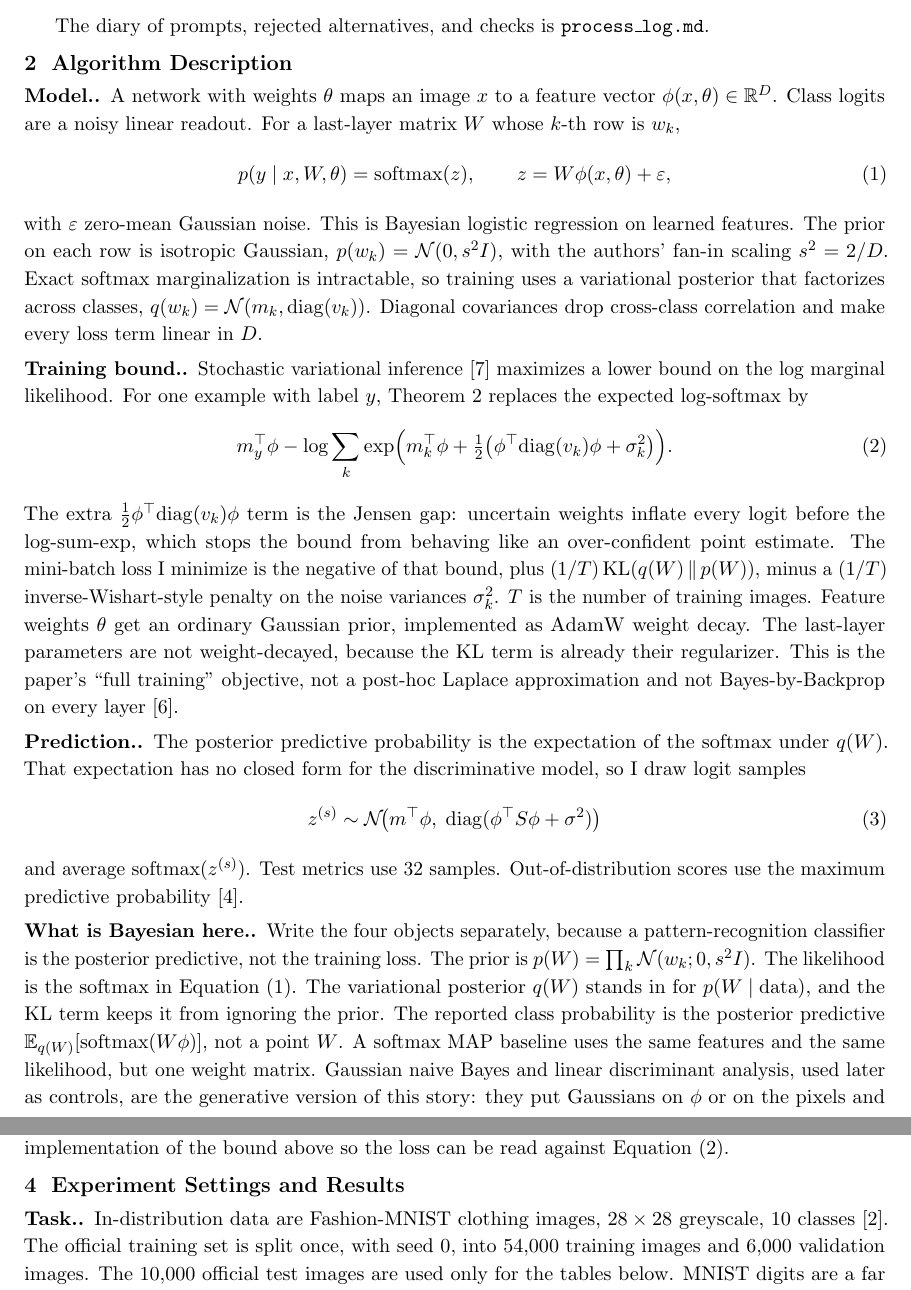
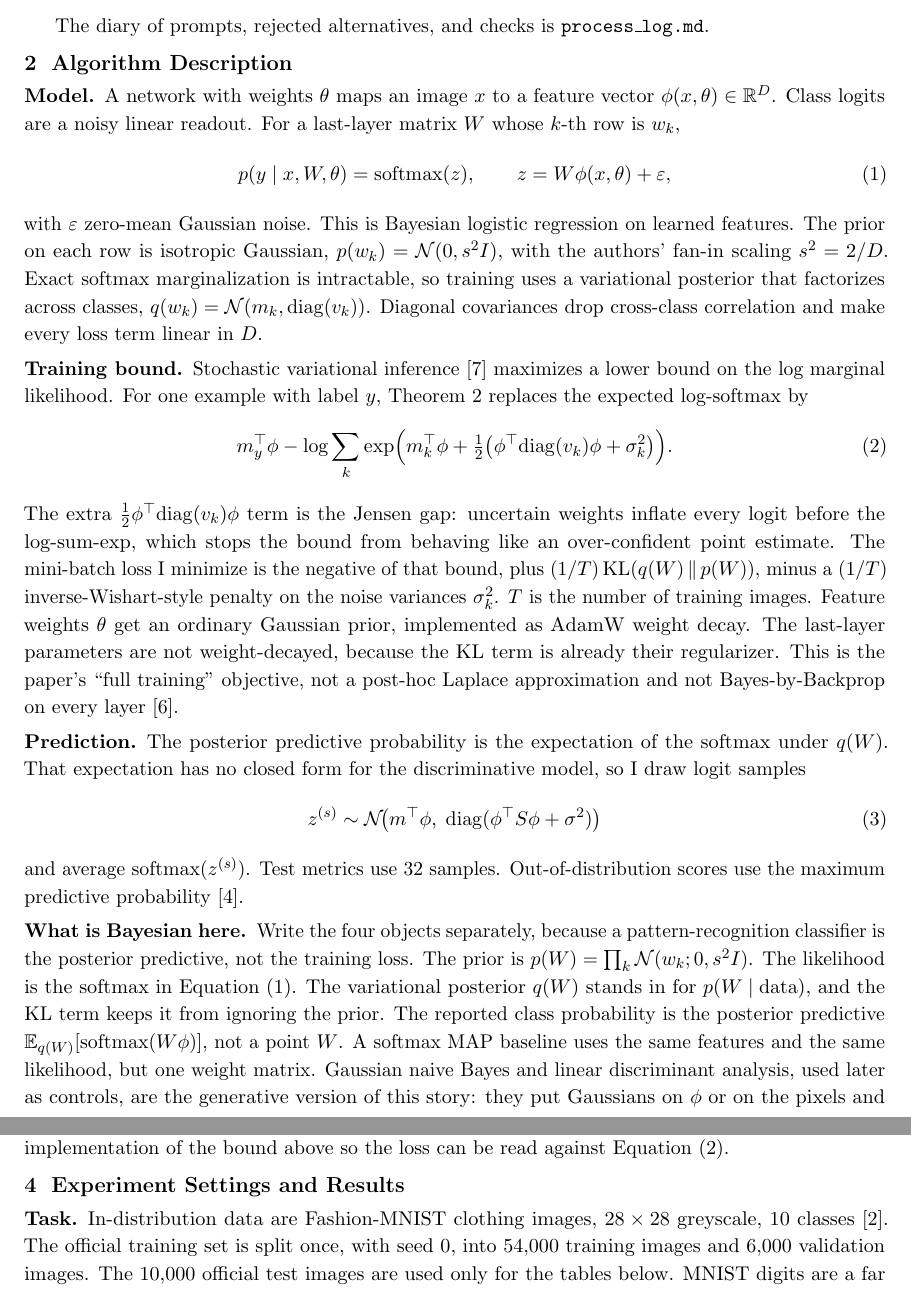
Before and after one commit to AngusJai/CISC3024-AI-Assignment2, a LaTeX paper (report.tex): two parts of pages 2 and 3 of 11, joined at a grey line, cut so that both start at the same text. Compiled offline with pdfLaTeX.

Commit message:
Remove the extra period after each run-in heading.
The heading style already adds a full stop, so the titles were printing with two.

Co-authored-by: Cursor <cursoragent@cursor.com>

```diff
--- a/report.tex
+++ b/report.tex
@@ -101,7 +101,7 @@ The diary of prompts, rejected alternatives, and checks is \texttt{process\_log.
 
 \section{Algorithm Description}
 \label{sec:algo}
-\paragraph{Model.}
+\paragraph{Model}
 A network with weights $\theta$ maps an image $x$ to a feature vector $\phi(x,\theta)\in\mathbb{R}^{D}$.
 Class logits are a noisy linear readout. For a last-layer matrix $W$ whose $k$-th row is $w_k$,
 \begin{equation}
@@ -116,7 +116,7 @@ Exact softmax marginalization is intractable, so training uses a variational pos
 $q(w_k)=\mathcal{N}(m_k,\mathrm{diag}(v_k))$.
 Diagonal covariances drop cross-class correlation and make every loss term linear in $D$.
 
-\paragraph{Training bound.}
+\paragraph{Training bound}
 Stochastic variational inference~\cite{hoffman2013svi} maximizes a lower bound on the log marginal likelihood.
 For one example with label $y$, Theorem~2 replaces the expected log-softmax by
 \begin{equation}
@@ -132,7 +132,7 @@ Feature weights $\theta$ get an ordinary Gaussian prior, implemented as AdamW we
 The last-layer parameters are not weight-decayed, because the KL term is already their regularizer.
 This is the paper's ``full training'' objective, not a post-hoc Laplace approximation and not Bayes-by-Backprop on every layer~\cite{blundell2015weight}.
 
-\paragraph{Prediction.}
+\paragraph{Prediction}
 The posterior predictive probability is the expectation of the softmax under $q(W)$.
 That expectation has no closed form for the discriminative model, so I draw logit samples
 \begin{equation}
@@ -143,7 +143,7 @@ and average $\mathrm{softmax}(z^{(s)})$.
 Test metrics use 32 samples.
 Out-of-distribution scores use the maximum predictive probability~\cite{hendrycks2017baseline}.
 
-\paragraph{What is Bayesian here.}
+\paragraph{What is Bayesian here}
 Write the four objects separately, because a pattern-recognition classifier is the posterior predictive, not the training loss.
 The prior is $p(W)=\prod_k\mathcal{N}(w_k;0,s^{2}I)$.
 The likelihood is the softmax in Equation~\eqref{eq:disc}.
@@ -191,7 +191,7 @@ The KL is scaled by $1/T$ in the main runs.
 I did not import the \texttt{vbll} library; the module is a direct implementation of the bound above so the loss can be read against Equation~\eqref{eq:bound}.
 
 \section{Experiment Settings and Results}
-\paragraph{Task.}
+\paragraph{Task}
 In-distribution data are Fashion-MNIST clothing images, $28\times 28$ greyscale, 10 classes~\cite{xiao2017fashion}.
 The official training set is split once, with seed 0, into 54{,}000 training images and 6{,}000 validation images.
 The 10{,}000 official test images are used only for the tables below.
```
Also changed, not shown: AIAssignment2_Report.pdf, report.tex (14 more changed lines).
